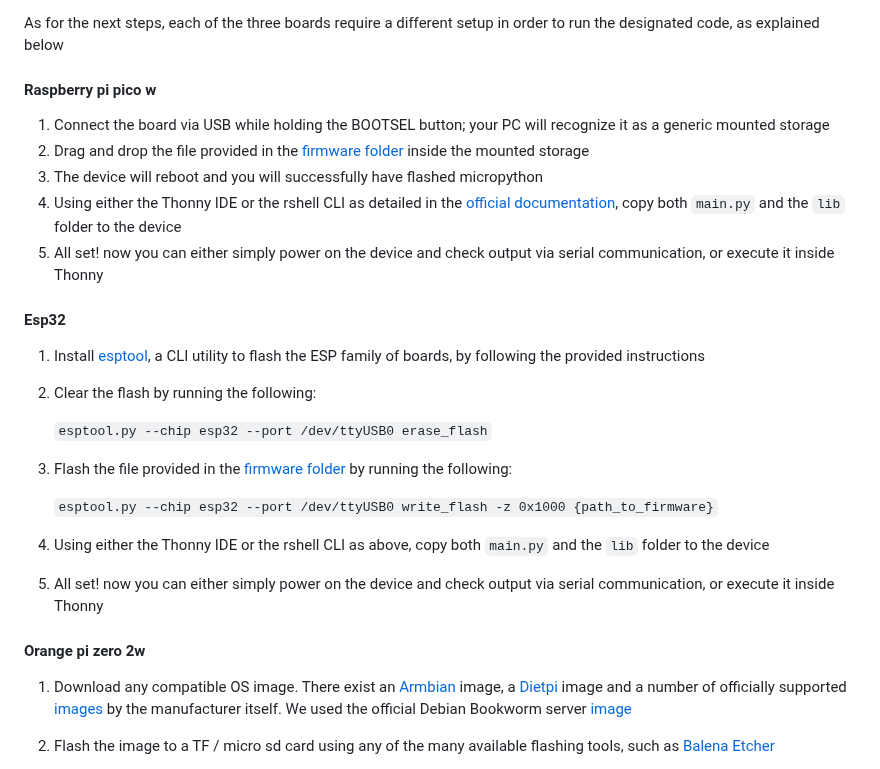
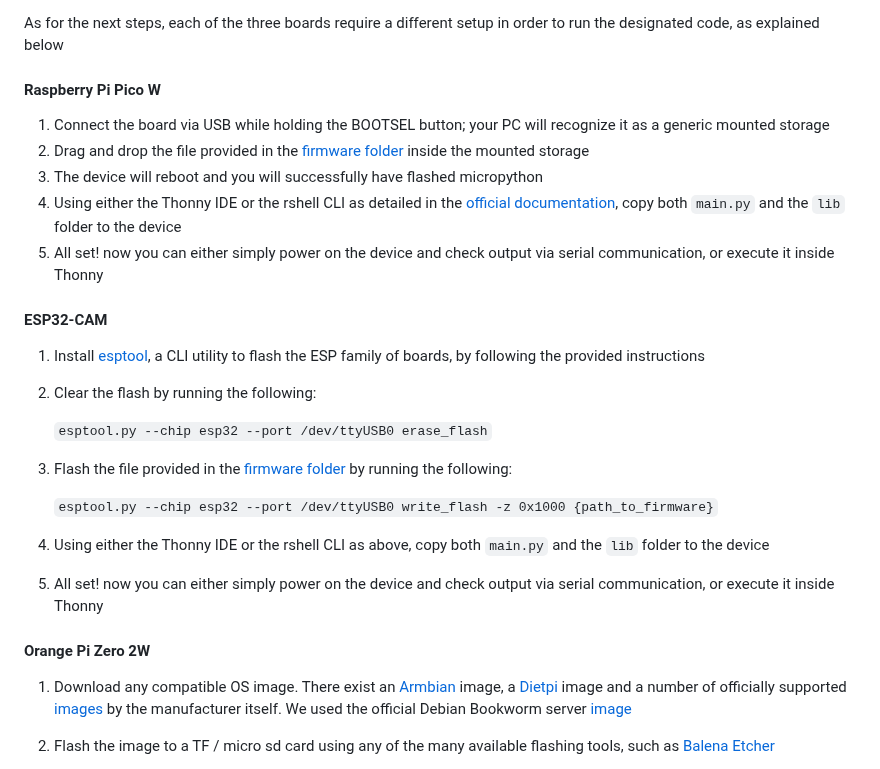
Before and after one commit to rrikiliba/cat_proof_alarm_system, a Markdown page: README.md, the part around one of its changes. Rendered like a GitHub page.

```diff
--- a/README.md
+++ b/README.md
@@ -88,7 +88,7 @@ For 1-3, the necessary variables, their meaning and use can be all found in the
 
 As for the next steps, each of the three boards require a different setup in order to run the designated code, as explained below
 
-#### Raspberry pi pico w
+#### Raspberry Pi Pico W
 
 1. Connect the board via USB while holding the BOOTSEL button; your PC will recognize it as a generic mounted storage
 1. Drag and drop the file provided in the [firmware folder](raspberry_pi_pico_w/firmware) inside the mounted storage
@@ -96,7 +96,7 @@ As for the next steps, each of the three boards require a different setup in ord
 1. Using either the Thonny IDE or the rshell CLI as detailed in the [official documentation](https://datasheets.raspberrypi.com/pico/raspberry-pi-pico-python-sdk.pdf), copy both `main.py` and the `lib` folder to the device
 1. All set! now you can either simply power on the device and check output via serial communication, or execute it inside Thonny
 
-#### Esp32
+#### ESP32-CAM
 
 1. Install [esptool](https://docs.espressif.com/projects/esptool/en/latest/esp32/installation.html), a CLI utility to flash the ESP family of boards, by following the provided instructions
 1. Clear the flash by running the following:
@@ -109,7 +109,7 @@ As for the next steps, each of the three boards require a different setup in ord
 1. Using either the Thonny IDE or the rshell CLI as above, copy both `main.py` and the `lib` folder to the device
 1. All set! now you can either simply power on the device and check output via serial communication, or execute it inside Thonny
 
-#### Orange pi zero 2w
+#### Orange Pi Zero 2W
 
 1. Download any compatible OS image. There exist an [Armbian](https://www.armbian.com/orange-pi-zero-2w/#) image, a [Dietpi](https://dietpi.com/#downloadinfo) image and a number of officially supported [images](http://www.orangepi.org/html/hardWare/computerAndMicrocontrollers/service-and-support/Orange-Pi-Zero-2W.html) by the manufacturer itself. We used the official Debian Bookworm server [image](https://drive.google.com/drive/folders/1wjhR3YDvZzoBq7UiTYBgAUEWATIPNAjJ)
 1. Flash the image to a TF / micro sd card using any of the many available flashing tools, such as [Balena Etcher](https://etcher.balena.io/)
```
Also changed, not shown: other parts of README.md (+16 -10 lines).
